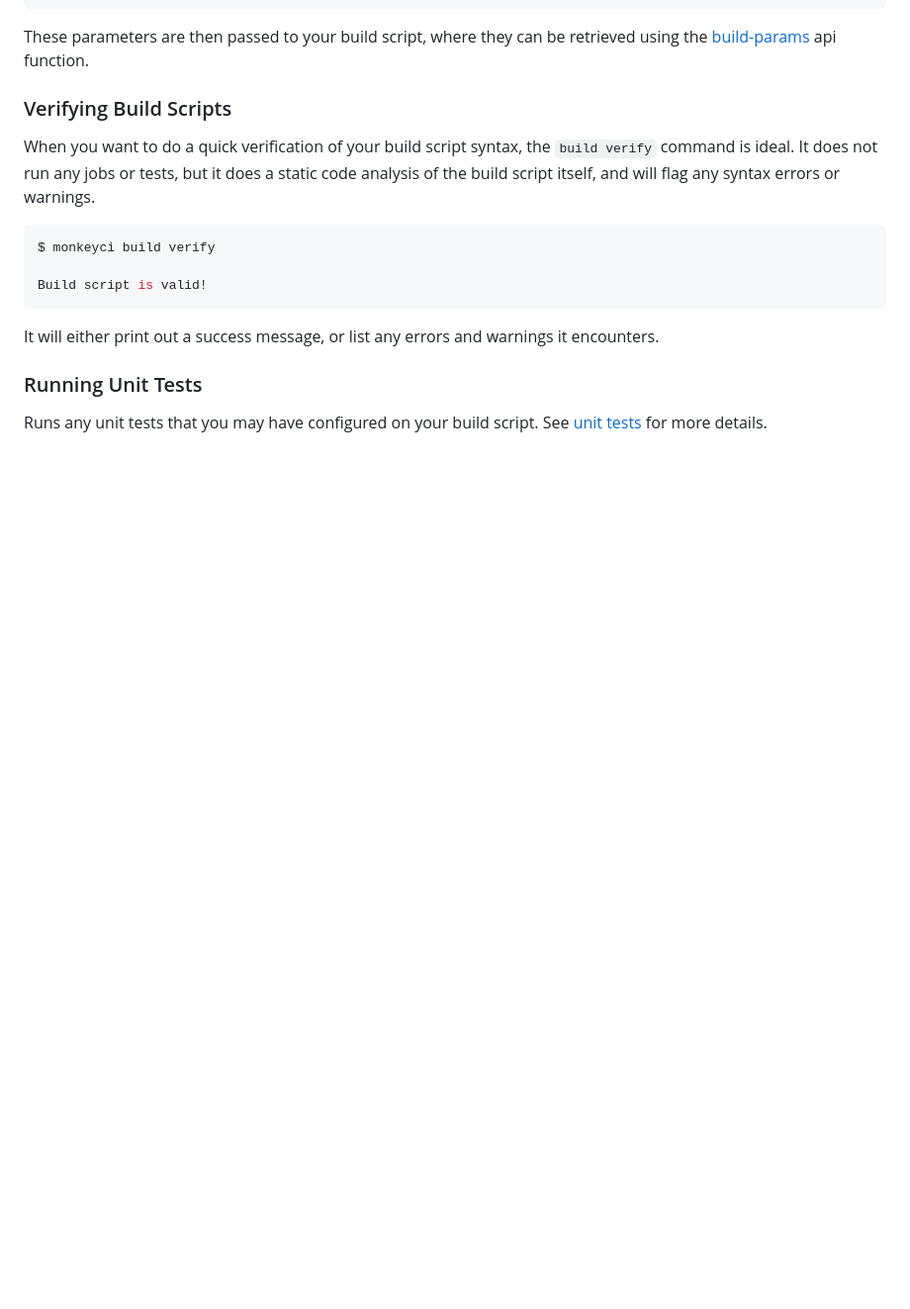
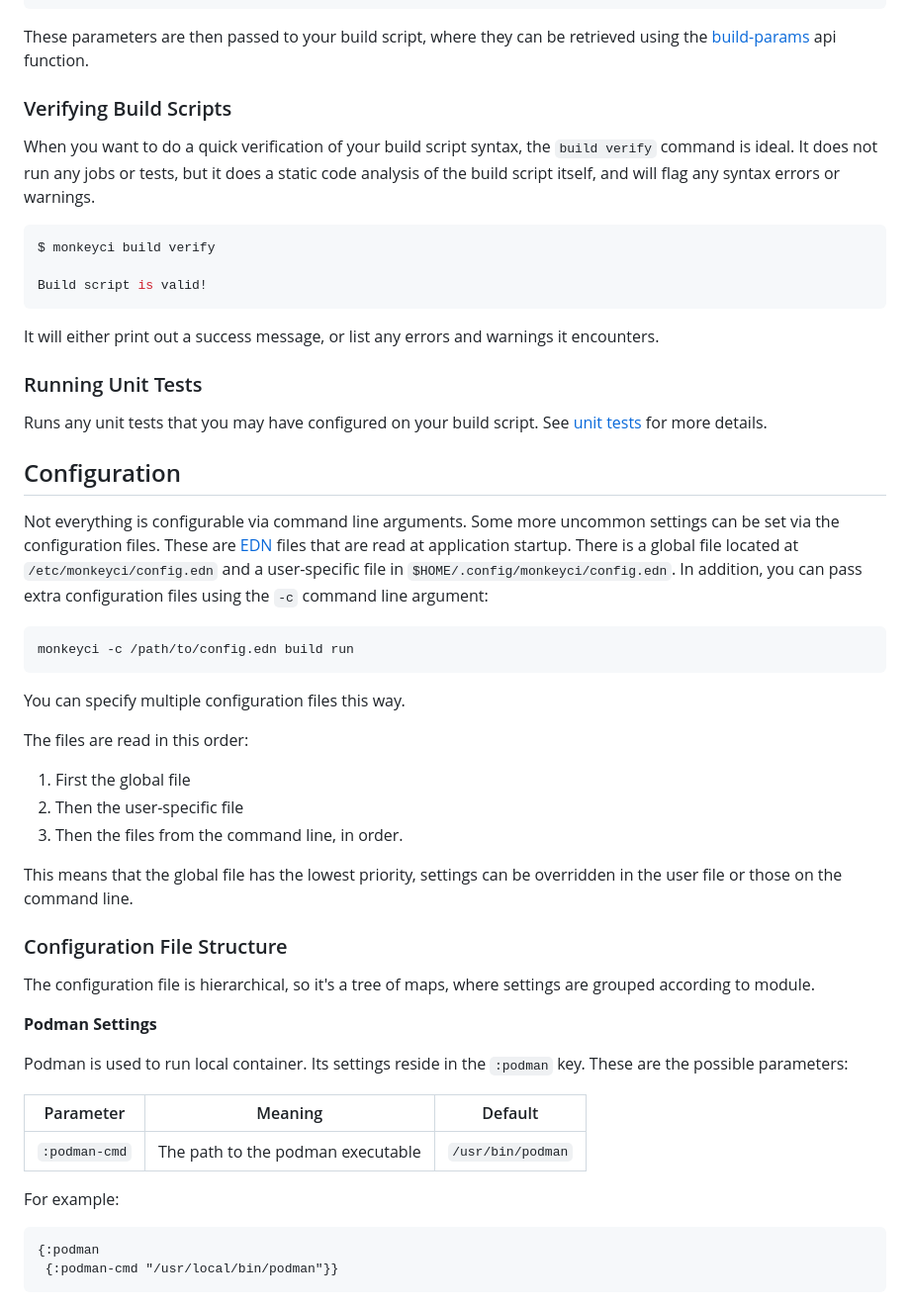
Before and after one commit to monkey-projects/website, a Markdown page: docs/content/cli.md, the part around the change. Shown at 99% size. GitHub-like rendering; blank space fills up the shorter version.

Commit message:
Docs update for cli config

````diff
--- a/docs/content/cli.md
+++ b/docs/content/cli.md
@@ -139,3 +139,47 @@ It will either print out a success message, or list any errors and warnings it e
 
 Runs any unit tests that you may have configured on your build script.  See [unit
 tests](tests/) for more details.
+
+## Configuration
+
+Not everything is configurable via command line arguments.  Some more uncommon
+settings can be set via the configuration files.  These are [EDN](https://github.com/edn-format/edn)
+files that are read at application startup.  There is a global file located
+at `/etc/monkeyci/config.edn` and a user-specific file in `$HOME/.config/monkeyci/config.edn`.
+In addition, you can pass extra configuration files using the `-c` command line
+argument:
+
+```shell
+monkeyci -c /path/to/config.edn build run
+```
+
+You can specify multiple configuration files this way.
+
+The files are read in this order:
+
+  1. First the global file
+  2. Then the user-specific file
+  3. Then the files from the command line, in order.
+
+This means that the global file has the lowest priority, settings can be
+overridden in the user file or those on the command line.
+
+### Configuration File Structure
+
+The configuration file is hierarchical, so it's a tree of maps, where
+settings are grouped according to module.
+
+**Podman Settings**
+
+Podman is used to run local container.  Its settings reside in the `:podman`
+key.  These are the possible parameters:
+
+|Parameter|Meaning|Default|
+|---|---|---|
+|`:podman-cmd`|The path to the podman executable|`/usr/bin/podman`|
+
+For example:
+```clojure
+{:podman
+ {:podman-cmd "/usr/local/bin/podman"}}
+```
````
